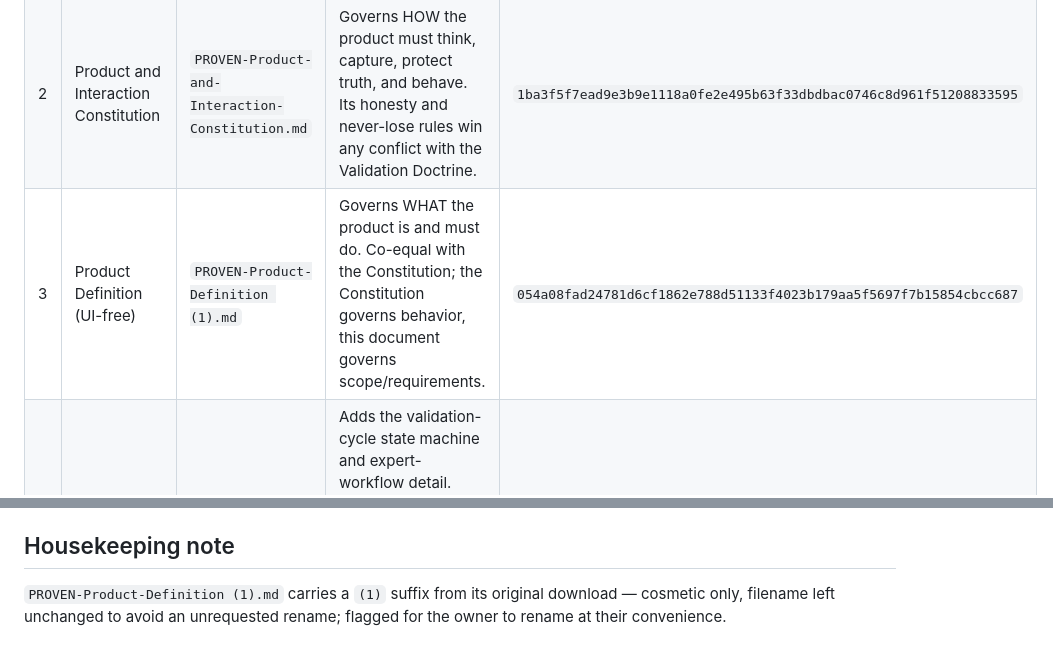
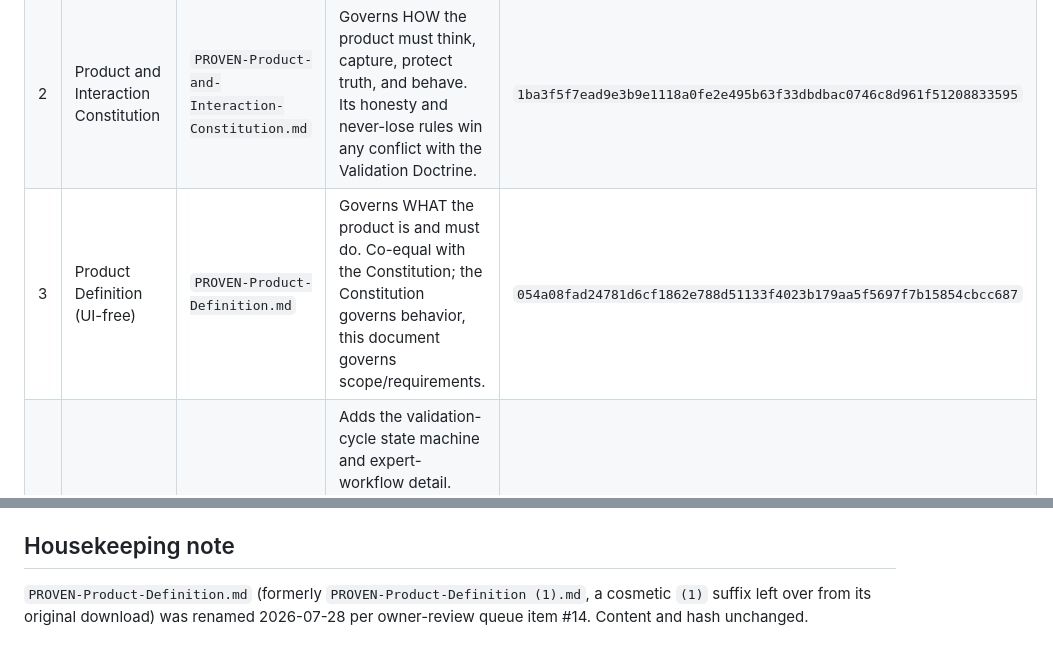
Before and after one commit to mgacfehr-sketch/ballistic-tracker, a Markdown page: docs/canon/MANIFEST.md, 2 parts joined by grey strips. Drawn GitHub-style.

Commit message:
Close owner-review item #14: rename Product Definition canon file
git mv PROVEN-Product-Definition (1).md -> PROVEN-Product-Definition.md
(content/hash unchanged, cosmetic (1) suffix removed) and update
MANIFEST.md's filename reference + housekeeping note.

Co-Authored-By: Claude Sonnet 5 <noreply@anthropic.com>
Claude-Session: https://claude.ai/code/session_01BiVydr9riv917WD9wz92QR

```diff
--- a/docs/canon/MANIFEST.md
+++ b/docs/canon/MANIFEST.md
@@ -26,7 +26,7 @@ override.
 |---|---|---|---|---|
 | 1 | Amendment 1 (Post-Review Corrections) | `PROVEN-Amendment-1.md` | Governs over the other four wherever it explicitly modifies them. Part B is the build order. | `fbeea9f9b7b17bf3b5179e1a2bef6906e604db53d757207f9d2e7184e44a5df9` |
 | 2 | Product and Interaction Constitution | `PROVEN-Product-and-Interaction-Constitution.md` | Governs HOW the product must think, capture, protect truth, and behave. Its honesty and never-lose rules win any conflict with the Validation Doctrine. | `1ba3f5f7ead9e3b9e1118a0fe2e495b63f33dbdbac0746c8d961f51208833595` |
-| 3 | Product Definition (UI-free) | `PROVEN-Product-Definition (1).md` | Governs WHAT the product is and must do. Co-equal with the Constitution; the Constitution governs behavior, this document governs scope/requirements. | `054a08fad24781d6cf1862e788d51133f4023b179aa5f5697f7b15854cbcc687` |
+| 3 | Product Definition (UI-free) | `PROVEN-Product-Definition.md` | Governs WHAT the product is and must do. Co-equal with the Constitution; the Constitution governs behavior, this document governs scope/requirements. | `054a08fad24781d6cf1862e788d51133f4023b179aa5f5697f7b15854cbcc687` |
 | 4 | Validation Doctrine | `PROVEN-Validation-Doctrine.md` | Adds the validation-cycle state machine and expert-workflow detail. Where it conflicts with the Constitution, the Constitution wins (its own §0 status line). Partly superseded by Amendment 1 Part A (A1, A4–A7, A9–A11). | `61729a9c9521437bdef6e642d6b87ebb3f5cf1a8d27fa64397c5a44cd7a178ef` |
 | 5 | Evidence & History Doctrine | `PROVEN-Evidence-and-History-Doctrine.md` | Closes the doctrine layer: evidence levels (Part A) and historical intelligence (Part B). Partly amended by Amendment 1 Part A (A8, A13). | `ef1c879ca33e4c796de5f0e6acfd117cd76f80f3de99953344cbc3eeb06494eb` |
 
@@ -61,6 +61,6 @@ already pinned by their own golden-fixture/hash-lock tests
 
 ## Housekeeping note
 
-`PROVEN-Product-Definition (1).md` carries a `(1)` suffix from its
-original download — cosmetic only, filename left unchanged to avoid an
-unrequested rename; flagged for the owner to rename at their convenience.
+`PROVEN-Product-Definition.md` (formerly `PROVEN-Product-Definition (1).md`,
+a cosmetic `(1)` suffix left over from its original download) was renamed
+2026-07-28 per owner-review queue item #14. Content and hash unchanged.
```
Also changed, not shown: docs/canon/PROVEN-Product-Definition.md (renamed from docs/canon/PROVEN-Product-Definition (1).md).
